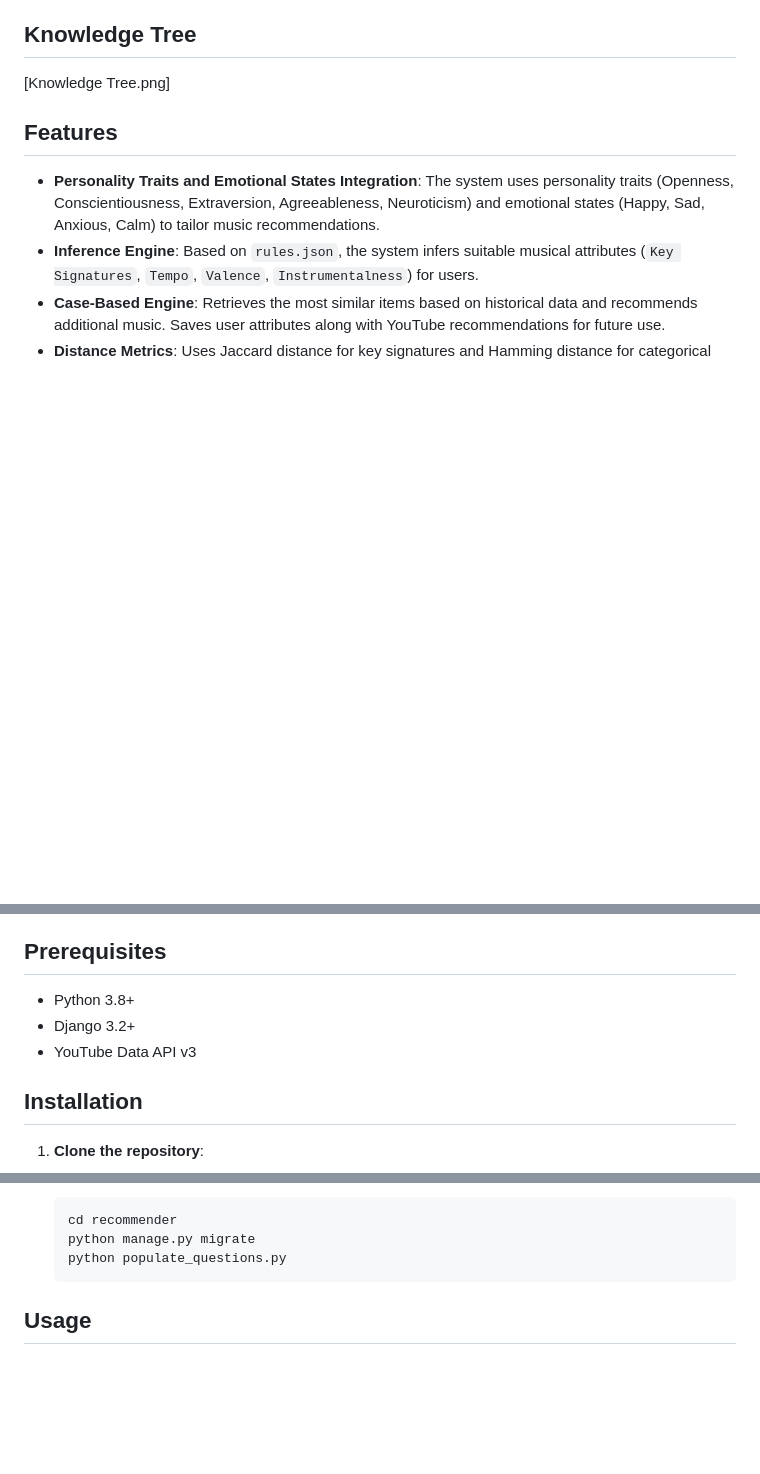
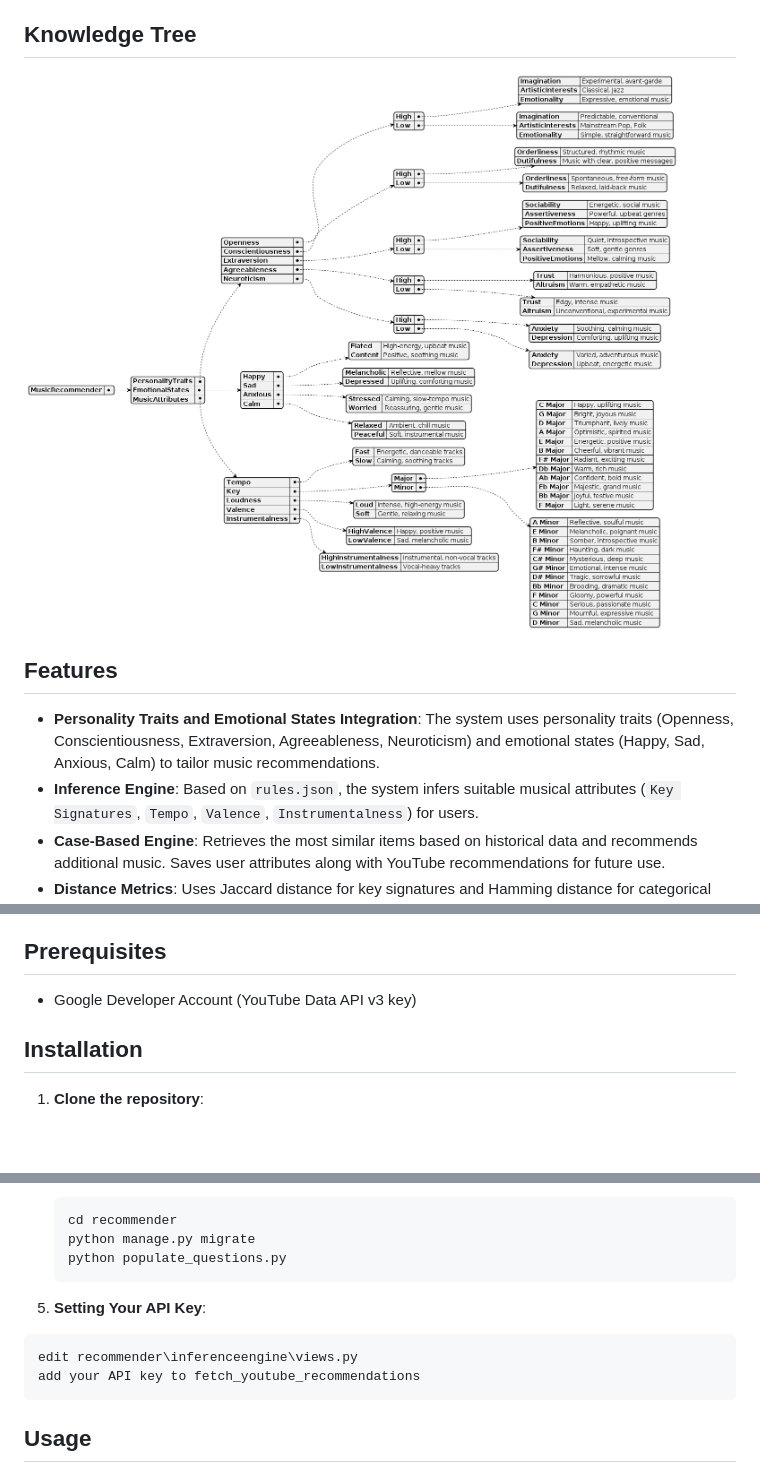
Before and after one commit to MastersMasterM/Psycho-Aware-Music-Recommender, a Markdown page: README.md, 3 parts joined by grey strips. Drawn GitHub-style; blank space fills up the shorter version.

````diff
--- a/README.md
+++ b/README.md
@@ -3,7 +3,7 @@
 This project is a psycho-aware rule-based music recommendation system. It integrates personality traits, emotional states, and various music attributes to recommend music that aligns with the user's psychological profile. The system uses a Django web application, a forward-chaining inference engine based on rules, and a case-based engine that works on and updates historical data. The recommendation rules are designed to update over time based on user interaction and historical data.
 
 ## Knowledge Tree
-[Knowledge Tree.png]
+![Knowledge Tree](https://github.com/MastersMasterM/Psycho-Aware-Music-Recommender/blob/master/Knowledge%20Tree.png)
 
 ## Features
 
@@ -16,9 +16,7 @@ This project is a psycho-aware rule-based music recommendation system. It integr
 
 ## Prerequisites
 
-- Python 3.8+
-- Django 3.2+
-- YouTube Data API v3
+- Google Developer Account (YouTube Data API v3 key)
 
 ## Installation
 
@@ -45,7 +43,11 @@ This project is a psycho-aware rule-based music recommendation system. It integr
     python manage.py migrate
     python populate_questions.py
     ```
-
+5. **Setting Your API Key**:
+```
+edit recommender\inferenceengine\views.py
+add your API key to fetch_youtube_recommendations
+```
 ## Usage
 
 1. **Start the development server**:
````
